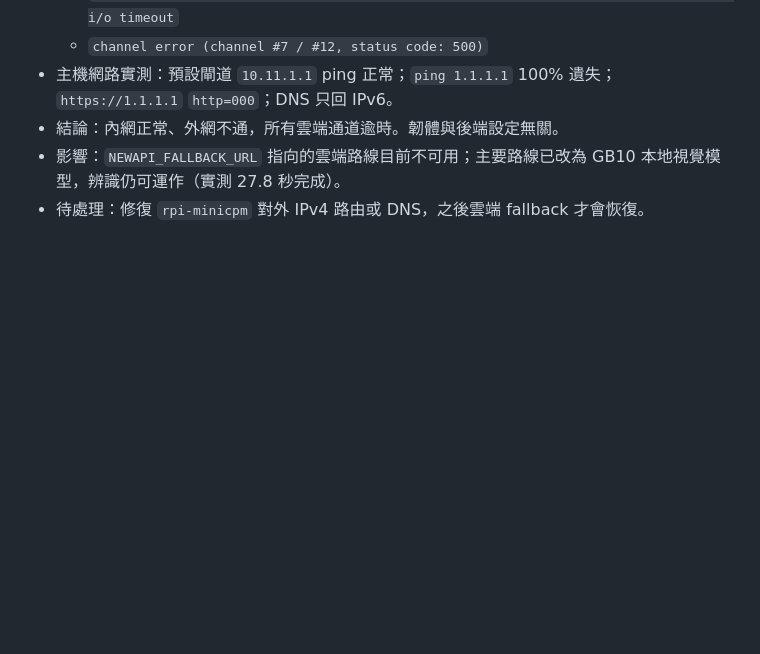
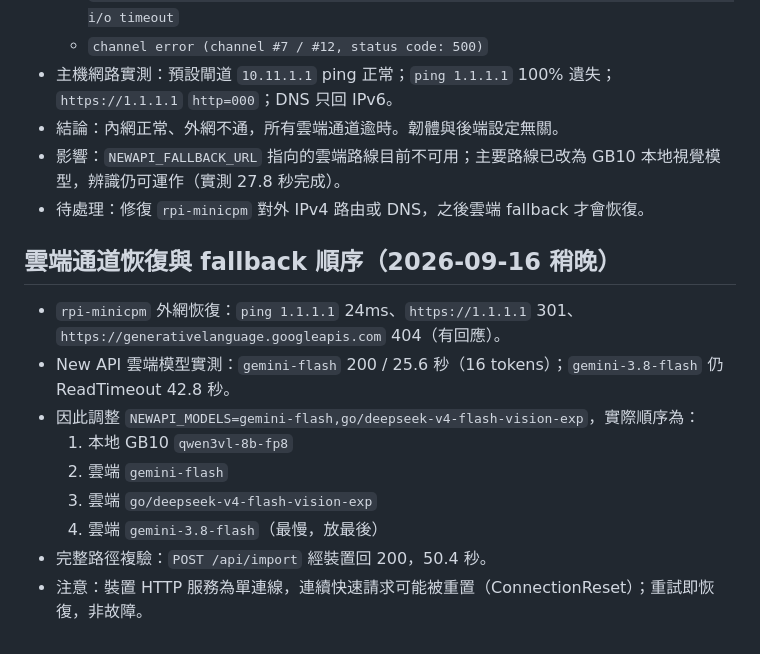
Before and after one commit to chuangkevin/shift-alarm, a Markdown page: docs/0.3.25-delivery-gate.md, the part around the change. GitHub-like rendering; blank space fills up the shorter version.

Commit message:
docs: record cloud recovery and fallback order

```diff
--- a/docs/0.3.25-delivery-gate.md
+++ b/docs/0.3.25-delivery-gate.md
@@ -52,3 +52,15 @@
 - 結論：內網正常、外網不通，所有雲端通道逾時。韌體與後端設定無關。
 - 影響：`NEWAPI_FALLBACK_URL` 指向的雲端路線目前不可用；主要路線已改為 GB10 本地視覺模型，辨識仍可運作（實測 27.8 秒完成）。
 - 待處理：修復 `rpi-minicpm` 對外 IPv4 路由或 DNS，之後雲端 fallback 才會恢復。
+
+## 雲端通道恢復與 fallback 順序（2026-09-16 稍晚）
+
+- `rpi-minicpm` 外網恢復：`ping 1.1.1.1` 24ms、`https://1.1.1.1` 301、`https://generativelanguage.googleapis.com` 404（有回應）。
+- New API 雲端模型實測：`gemini-flash` 200 / 25.6 秒（16 tokens）；`gemini-3.8-flash` 仍 ReadTimeout 42.8 秒。
+- 因此調整 `NEWAPI_MODELS=gemini-flash,go/deepseek-v4-flash-vision-exp`，實際順序為：
+  1. 本地 GB10 `qwen3vl-8b-fp8`
+  2. 雲端 `gemini-flash`
+  3. 雲端 `go/deepseek-v4-flash-vision-exp`
+  4. 雲端 `gemini-3.8-flash`（最慢，放最後）
+- 完整路徑複驗：`POST /api/import` 經裝置回 200，50.4 秒。
+- 注意：裝置 HTTP 服務為單連線，連續快速請求可能被重置（ConnectionReset）；重試即恢復，非故障。
```
